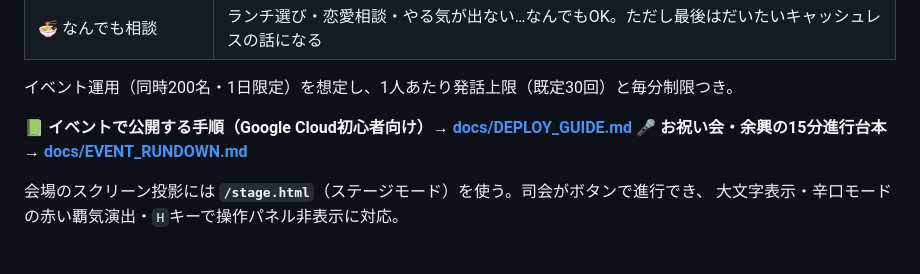
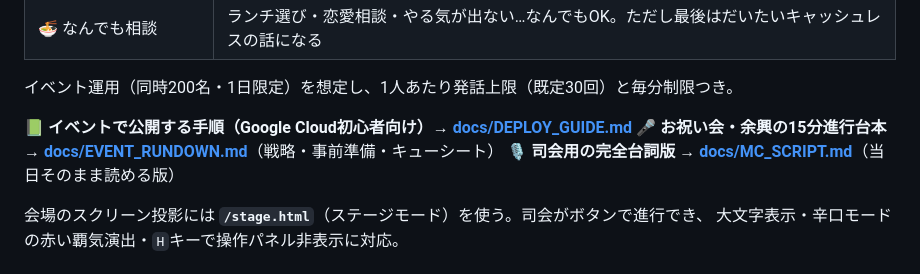
Before and after one commit to Hiroto08/ai_sasaki, a Markdown page: README.md, the part around the change. Rendered like a GitHub page.

```diff
--- a/README.md
+++ b/README.md
@@ -26,7 +26,8 @@ AI社長と、おみくじ・診断・クイズ・雑談で遊べる。
 イベント運用（同時200名・1日限定）を想定し、1人あたり発話上限（既定30回）と毎分制限つき。
 
 **📗 イベントで公開する手順（Google Cloud初心者向け）→ [docs/DEPLOY_GUIDE.md](docs/DEPLOY_GUIDE.md)**
-**🎤 お祝い会・余興の15分進行台本 → [docs/EVENT_RUNDOWN.md](docs/EVENT_RUNDOWN.md)**
+**🎤 お祝い会・余興の15分進行台本 → [docs/EVENT_RUNDOWN.md](docs/EVENT_RUNDOWN.md)**（戦略・事前準備・キューシート）
+**🎙 司会用の完全台詞版 → [docs/MC_SCRIPT.md](docs/MC_SCRIPT.md)**（当日そのまま読める版）
 
 会場のスクリーン投影には **`/stage.html`**（ステージモード）を使う。司会がボタンで進行でき、
 大文字表示・辛口モードの赤い覇気演出・`H`キーで操作パネル非表示に対応。
```
Also changed, not shown: docs/MC_SCRIPT.md (added, +183 -0 lines).
